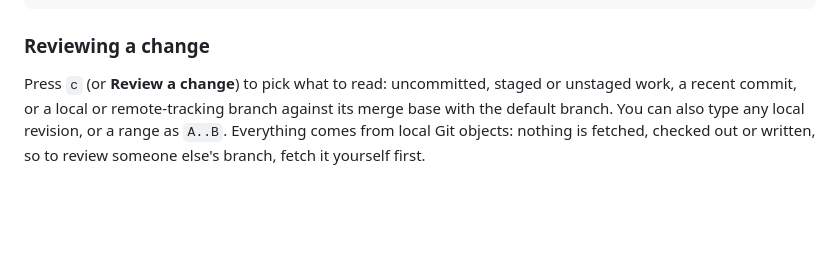
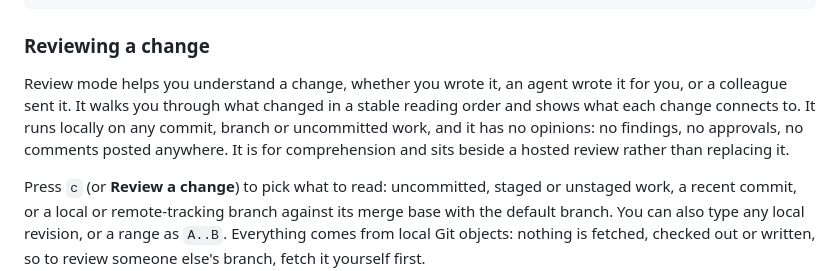
Before and after one commit to tathagata/tlcr, a Markdown page: README.md, the part around the change. Rendered like a GitHub page; blank space fills up the shorter version.

Commit message:
State who review mode is for and what it does not do
Positioning decided in #43: for both the person generating the code and
the reviewer, comprehension only, no findings, approvals or comments.

Co-Authored-By: Claude Opus 5.5 <noreply@anthropic.com>

```diff
--- a/README.md
+++ b/README.md
@@ -122,6 +122,8 @@ tlcr review --list ./repository                 # what can be reviewed here
 
 ### Reviewing a change
 
+Review mode helps you understand a change, whether you wrote it, an agent wrote it for you, or a colleague sent it. It walks you through what changed in a stable reading order and shows what each change connects to. It runs locally on any commit, branch or uncommitted work, and it has no opinions: no findings, no approvals, no comments posted anywhere. It is for comprehension and sits beside a hosted review rather than replacing it.
+
 Press `c` (or **Review a change**) to pick what to read: uncommitted, staged or unstaged work, a recent commit, or a local or remote-tracking branch against its merge base with the default branch. You can also type any local revision, or a range as `A..B`. Everything comes from local Git objects: nothing is fetched, checked out or written, so to review someone else's branch, fetch it yourself first.
 
 The review is a tour of changed units, ordered contracts first, then implementation, tests and documentation. Each stop shows a unified diff with file line numbers and syntax highlighting (`v` switches to the full source of both sides, `J`/`K` move between hunks). The sidebar lists every changed unit with its `+`/`−` line counts; `x` marks a stop read and `u` jumps to the next unread one. A unit that changes after a refresh is unread again.
```
